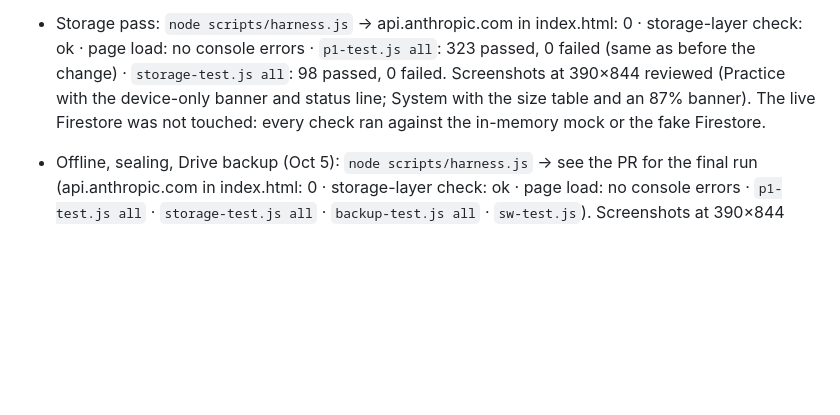
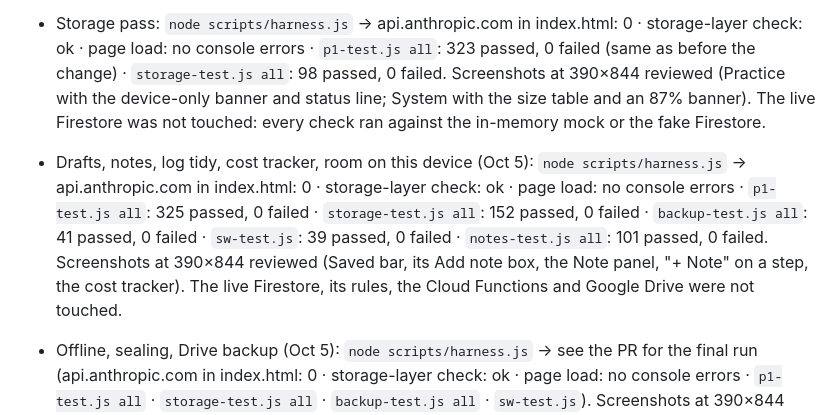
Before and after one commit to nikhiln495/nikhils-world, a Markdown page: docs/p1-progress.md, the part around the change. Drawn GitHub-style; blank space fills up the shorter version.

Commit message:
p1-progress: harness run for the drafts and notes pass
Co-Authored-By: Claude Opus 5.5 <noreply@anthropic.com>
Claude-Session: https://claude.ai/code/session_019DhDPiF1VnMiU5sTzK4Vcf

```diff
--- a/docs/p1-progress.md
+++ b/docs/p1-progress.md
@@ -135,6 +135,8 @@ Console errors from the deliberately blocked requests are not counted; any other
 
 - Storage pass: `node scripts/harness.js` → api.anthropic.com in index.html: 0 · storage-layer check: ok · page load: no console errors · `p1-test.js all`: 323 passed, 0 failed (same as before the change) · `storage-test.js all`: 98 passed, 0 failed. Screenshots at 390×844 reviewed (Practice with the device-only banner and status line; System with the size table and an 87% banner). The live Firestore was not touched: every check ran against the in-memory mock or the fake Firestore.
 
+- Drafts, notes, log tidy, cost tracker, room on this device (Oct 5): `node scripts/harness.js` → api.anthropic.com in index.html: 0 · storage-layer check: ok · page load: no console errors · `p1-test.js all`: 325 passed, 0 failed · `storage-test.js all`: 152 passed, 0 failed · `backup-test.js all`: 41 passed, 0 failed · `sw-test.js`: 39 passed, 0 failed · `notes-test.js all`: 101 passed, 0 failed. Screenshots at 390×844 reviewed (Saved bar, its Add note box, the Note panel, "+ Note" on a step, the cost tracker). The live Firestore, its rules, the Cloud Functions and Google Drive were not touched.
+
 - Offline, sealing, Drive backup (Oct 5): `node scripts/harness.js` → see the PR for the final run (api.anthropic.com in index.html: 0 · storage-layer check: ok · page load: no console errors · `p1-test.js all` · `storage-test.js all` · `backup-test.js all` · `sw-test.js`). Screenshots at 390×844 reviewed (Reflect with "Tap again to delete this day" and "Deleted days (1)"; System with "This app", the device meter and the offline history line). The live Firestore, its rules, the Cloud Functions and Google Drive were not touched.
 
 ## Not checked
```
